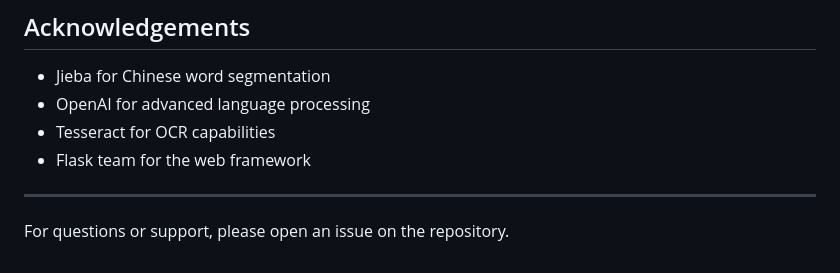
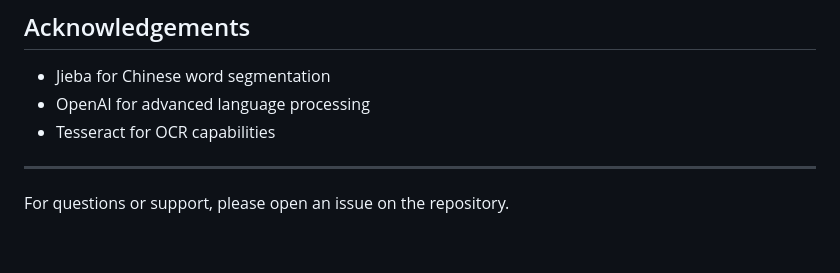
Before and after one commit to JimmyChan233/Journal-Analyzer, a Markdown page: README.md, the part around the change. Rendered like a GitHub page.

```diff
--- a/README.md
+++ b/README.md
@@ -328,7 +328,6 @@ This project is licensed under the MIT License - see the LICENSE file for detail
 - Jieba for Chinese word segmentation
 - OpenAI for advanced language processing
 - Tesseract for OCR capabilities
-- Flask team for the web framework
 ---
 
 For questions or support, please open an issue on the repository.
```
